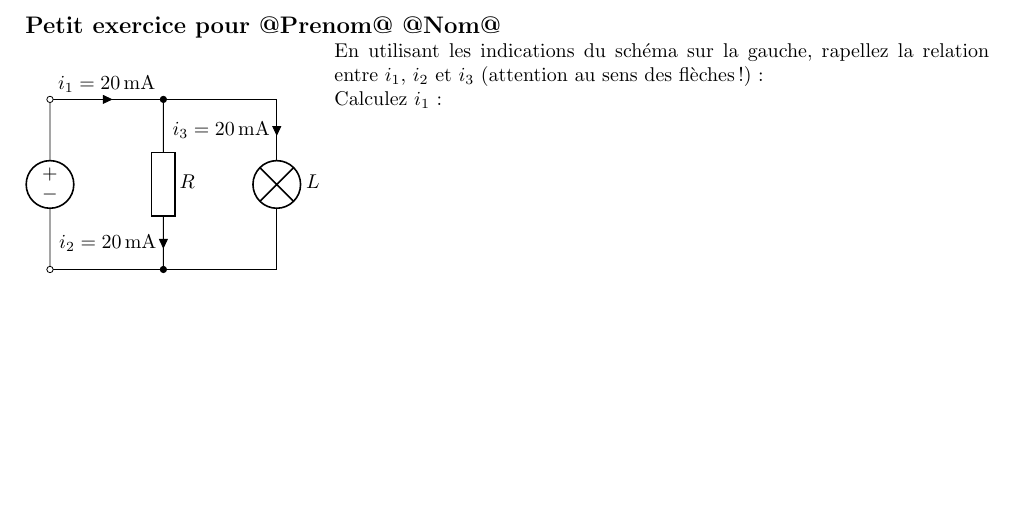
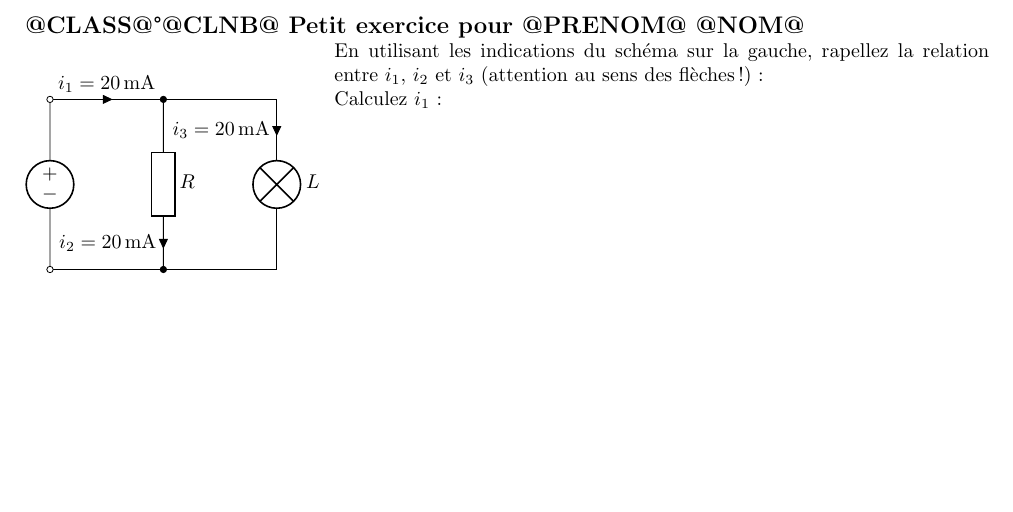
Before and after one commit to YPatois/genexam, a LaTeX document (latextemplate.tex): part of the page, cut so that both start at the same text. Compiled offline with pdfLaTeX.

Commit message:
Stuffing hanchors

```diff
--- a/latextemplate.tex
+++ b/latextemplate.tex
@@ -14,7 +14,7 @@
 
 \begin{document}
 
-{\large \textbf{Petit exercice pour @Prenom@ @Nom@}}
+{\large \textbf{@CLASS@°@CLNB@ Petit exercice pour @PRENOM@ @NOM@}}
 \hfill
 
 \begin{wrapfigure}{l}{0.3\textwidth}
```
